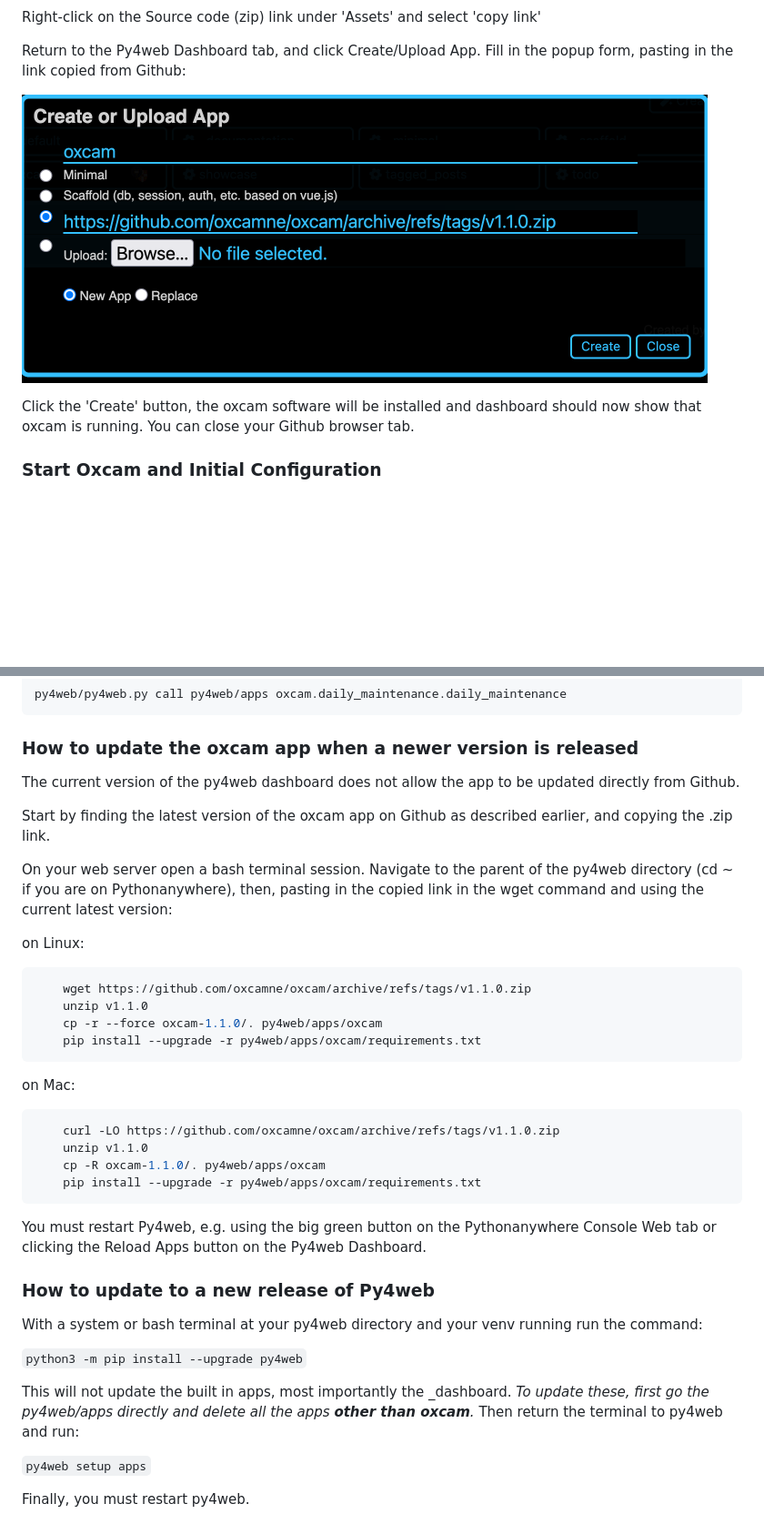
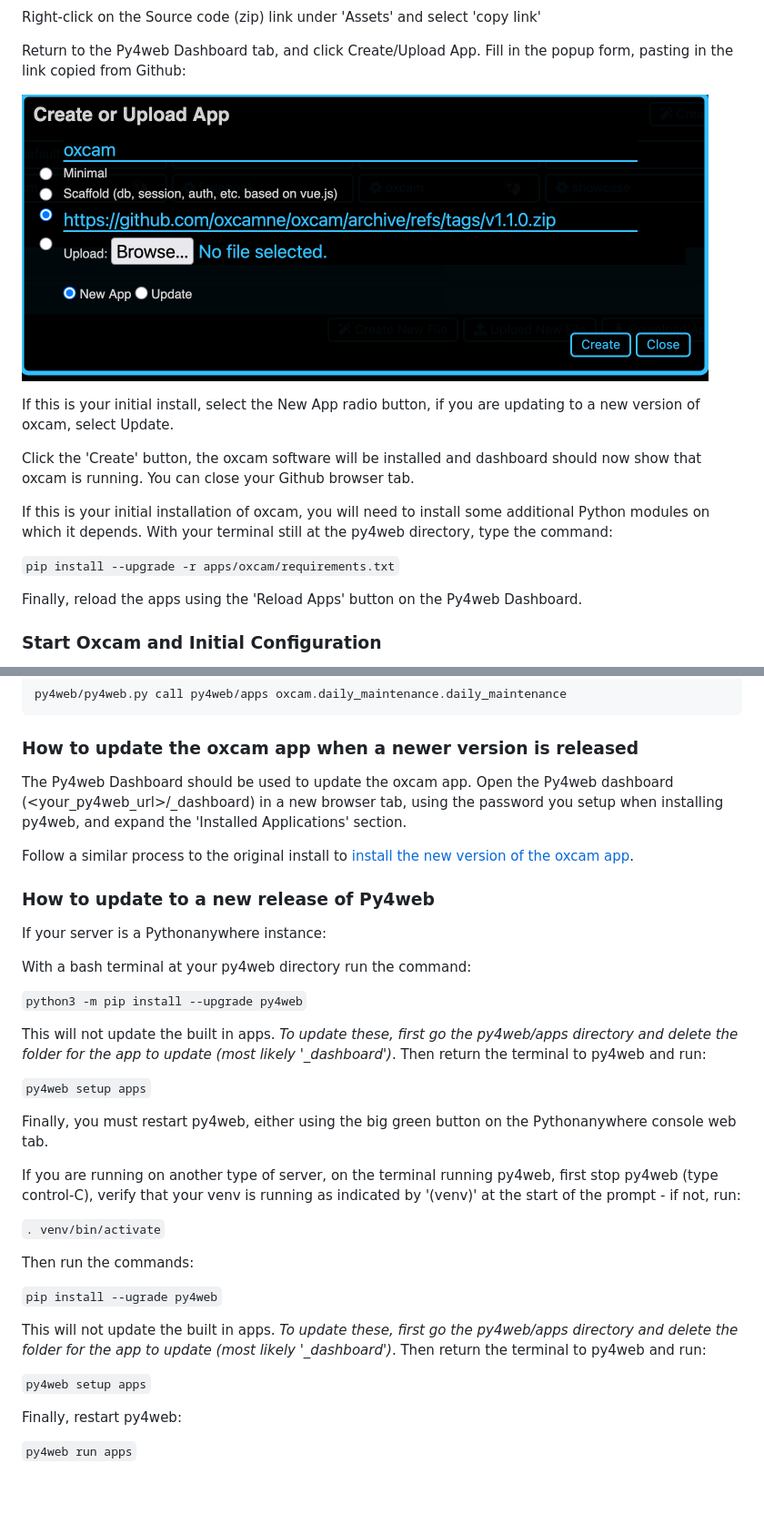
Before and after one commit to oxcamne/oxcam, a Markdown page: docs/install.md, 2 parts joined by grey strips. Shown at 91% size. Drawn GitHub-style; pictures changed too: docs/images/app_upload.png; blank space fills up the shorter version.

Commit message:
documentation.  py4web v1.20250908.3

````diff
--- a/docs/install.md
+++ b/docs/install.md
@@ -57,7 +57,15 @@ Return to the Py4web Dashboard tab, and click Create/Upload App. Fill in the pop
 
 ![app_upload](images/app_upload.png)
 
+If this is your initial install, select the New App radio button, if you are updating to a new version of oxcam, select Update.
+
 Click the 'Create' button, the oxcam software will be installed and dashboard should now show that oxcam is running. You can close your Github browser tab.
+
+If this is your initial installation of oxcam, you will need to install some additional Python modules on which it depends. With your terminal still at the py4web directory, type the command:
+
+`pip install --upgrade -r apps/oxcam/requirements.txt`
+
+Finally, reload the apps using the 'Reload Apps' button on the Py4web Dashboard.
 
 ### Start Oxcam and Initial Configuration
 
@@ -118,41 +126,36 @@ py4web/py4web.py call py4web/apps oxcam.daily_maintenance.daily_maintenance
 
 ### How to update the oxcam app when a newer version is released
 
-The current version of the py4web dashboard does not allow the app to be updated directly from Github.
+The Py4web Dashboard should be used to update the oxcam app. Open the Py4web dashboard (<your_py4web_url>/_dashboard) in a new browser tab, using the password you setup when installing py4web, and expand the 'Installed Applications' section.
 
-Start by finding the latest version of the oxcam app on Github as described earlier, and copying the .zip link.
-
-On your web server open a bash terminal session. Navigate to the parent of the py4web directory (cd ~ if you are on Pythonanywhere), then, pasting in the copied link in the wget command and using the current latest version:
-
-on Linux:
-
-```bash
-    wget https://github.com/oxcamne/oxcam/archive/refs/tags/v1.1.0.zip
-    unzip v1.1.0
-    cp -r --force oxcam-1.1.0/. py4web/apps/oxcam
-    pip install --upgrade -r py4web/apps/oxcam/requirements.txt
-```
-
-on Mac:
-
-```bash
-    curl -LO https://github.com/oxcamne/oxcam/archive/refs/tags/v1.1.0.zip
-    unzip v1.1.0
-    cp -R oxcam-1.1.0/. py4web/apps/oxcam
-    pip install --upgrade -r py4web/apps/oxcam/requirements.txt
-```
-
-You must restart Py4web, e.g. using the big green button on the Pythonanywhere Console Web tab or
-clicking the Reload Apps button on the Py4web Dashboard.
+Follow a similar process to the original install to [install the new version of the oxcam app](install#download-the-latest-version-of-the-oxcam-software).
 
 ### How to update to a new release of Py4web
 
-With a system or bash terminal at your py4web directory and your venv running run the command:
+If your server is a Pythonanywhere instance:
+
+With a bash terminal at your py4web directory run the command:
 
 `python3 -m pip install --upgrade py4web`
 
-This will not update the built in apps, most importantly the _dashboard. *To update these, first go the py4web/apps directly and delete all the apps **other than oxcam**.* Then return the terminal to py4web and run:
+This will not update the built in apps. *To update these, first go the py4web/apps directory and delete the folder for the app to update (most likely '_dashboard')*. Then return the terminal to py4web and run:
 
 `py4web setup apps`
 
-Finally, you must restart py4web.
+Finally, you must restart py4web, either using the big green button on the Pythonanywhere console web tab.
+
+If you are running on another type of server, on the terminal running py4web, first stop py4web (type control-C), verify that your venv is running as indicated by '(venv)' at the start of the prompt - if not, run:
+
+`. venv/bin/activate`
+
+Then run the commands:
+
+`pip install --ugrade py4web`
+
+This will not update the built in apps. *To update these, first go the py4web/apps directory and delete the folder for the app to update (most likely '_dashboard')*. Then return the terminal to py4web and run:
+
+`py4web setup apps`
+
+Finally, restart py4web:
+
+`py4web run apps`
````
Also changed, not shown: docs/py4web_pythonanywhere.md (+2 -2 lines), 1 other file.
